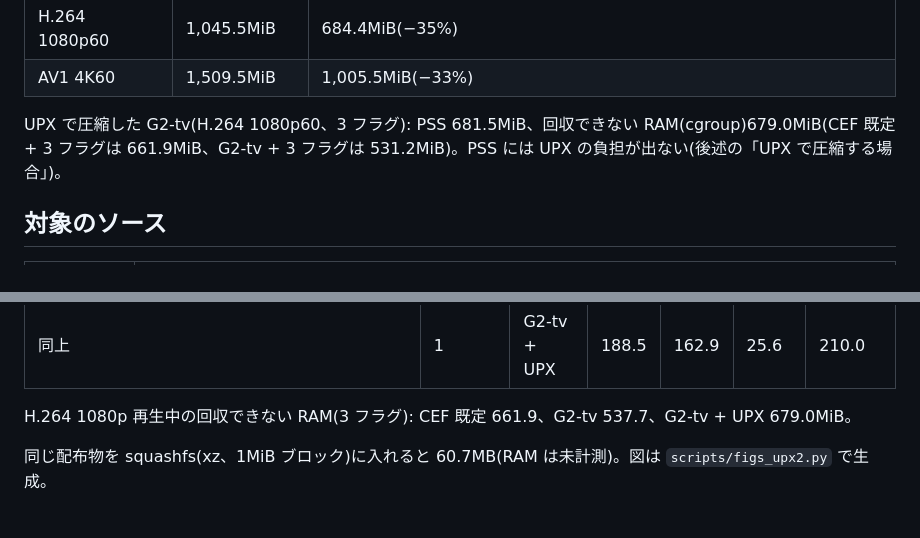
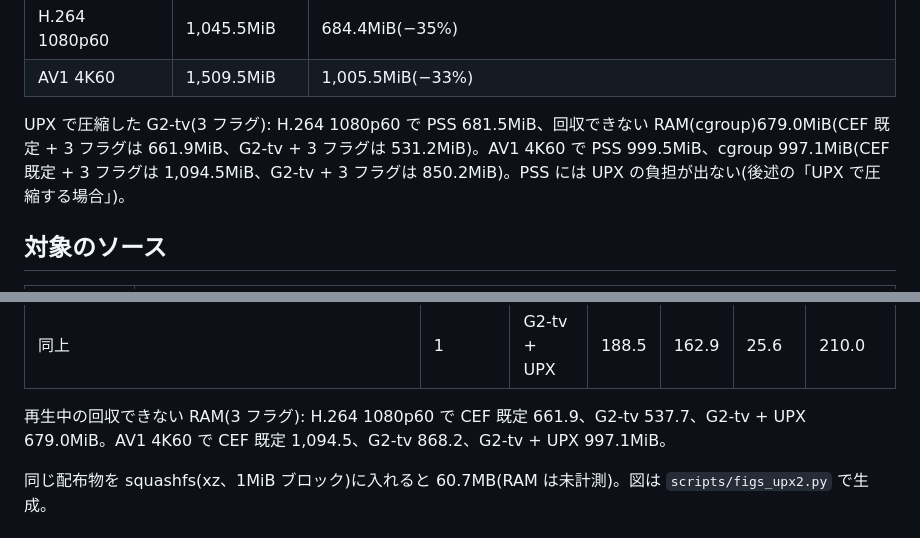
Before and after one commit to aRaikoFunakami/CEF_M158_Investigation, a Markdown page: README.md, 2 parts joined by grey strips. GitHub-like rendering.

```diff
--- a/README.md
+++ b/README.md
@@ -22,7 +22,7 @@ YouTube 再生中の RAM(arm64、全プロセスの PSS、S/W デコード):
 | H.264 1080p60 | 1,045.5MiB | 684.4MiB(−35%) |
 | AV1 4K60 | 1,509.5MiB | 1,005.5MiB(−33%) |
 
-UPX で圧縮した G2-tv(H.264 1080p60、3 フラグ): PSS 681.5MiB、回収できない RAM(cgroup)679.0MiB(CEF 既定 + 3 フラグは 661.9MiB、G2-tv + 3 フラグは 531.2MiB)。PSS には UPX の負担が出ない(後述の「UPX で圧縮する場合」)。
+UPX で圧縮した G2-tv(3 フラグ): H.264 1080p60 で PSS 681.5MiB、回収できない RAM(cgroup)679.0MiB(CEF 既定 + 3 フラグは 661.9MiB、G2-tv + 3 フラグは 531.2MiB)。AV1 4K60 で PSS 999.5MiB、cgroup 997.1MiB(CEF 既定 + 3 フラグは 1,094.5MiB、G2-tv + 3 フラグは 850.2MiB)。PSS には UPX の負担が出ない(後述の「UPX で圧縮する場合」)。
 
 ## 対象のソース
 
@@ -134,7 +134,7 @@ arm64(G2)は、手順 2 のあとに `patches/chromium/g2.patch` を当て、`ar
 | 同上 | 1 | G2-tv | 188.5 | 48.8 | 139.7 | 56.7 |
 | 同上 | 1 | G2-tv + UPX | 188.5 | 162.9 | 25.6 | 210.0 |
 
-H.264 1080p 再生中の回収できない RAM(3 フラグ): CEF 既定 661.9、G2-tv 537.7、G2-tv + UPX 679.0MiB。
+再生中の回収できない RAM(3 フラグ): H.264 1080p60 で CEF 既定 661.9、G2-tv 537.7、G2-tv + UPX 679.0MiB。AV1 4K60 で CEF 既定 1,094.5、G2-tv 868.2、G2-tv + UPX 997.1MiB。
 
 
 同じ配布物を squashfs(xz、1MiB ブロック)に入れると 60.7MB(RAM は未計測)。図は `scripts/figs_upx2.py` で生成。
```
Also changed, not shown: docs/qiita-article-draft.md (+41 -15 lines), docs/images/fig17-upx-vs-default.png, docs/images/fig18-upx-ram-av1.png (added), docs/images/fig3-ram-video.png, 4 other files.
